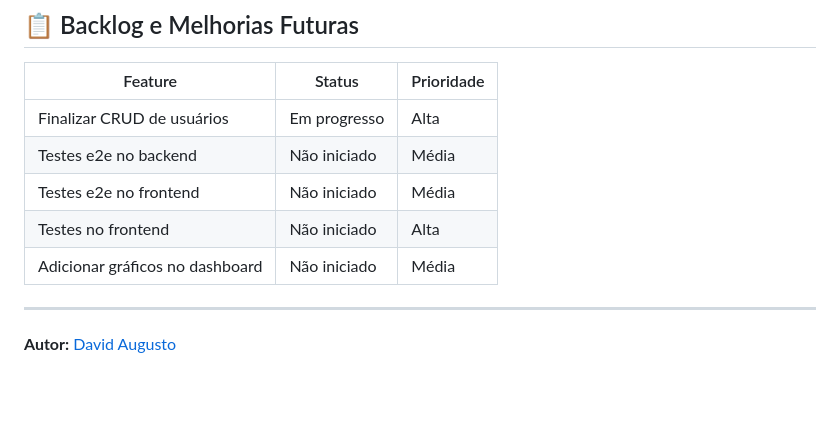
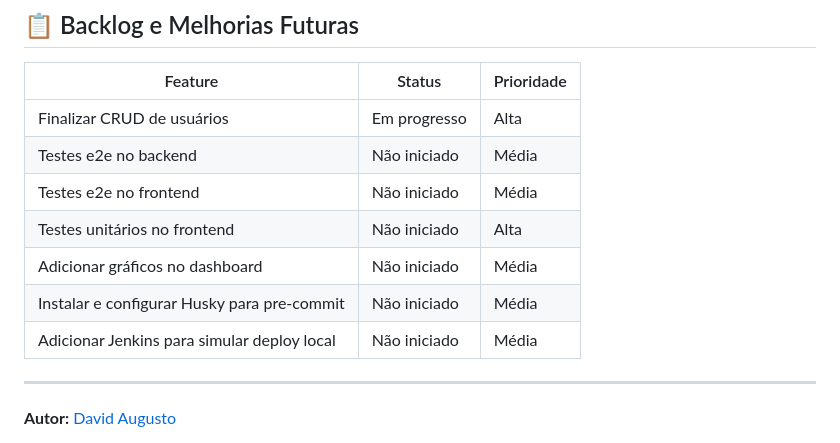
Before and after one commit to davidaugusto89/gestor-de-clientes, a Markdown page: README.md, the part around the change. GitHub-like rendering; blank space fills up the shorter version.

Commit message:
docs: atualização README.MD complementando backlog

```diff
--- a/README.md
+++ b/README.md
@@ -288,8 +288,10 @@ Scripts auxiliares para automação ou setup do projeto (ex.: configuração ini
 | Finalizar CRUD de usuários        | Em progresso | Alta       |
 | Testes e2e no backend             | Não iniciado | Média      |
 | Testes e2e no frontend            | Não iniciado | Média      |
-| Testes no frontend                | Não iniciado | Alta       |
+| Testes unitários no frontend                | Não iniciado | Alta       |
 | Adicionar gráficos no dashboard  | Não iniciado | Média      |
+| Instalar e configurar Husky para pre-commit |	Não iniciado |	Média |
+| Adicionar Jenkins para simular deploy local |	Não iniciado | Média |
 
 ---
 
```
